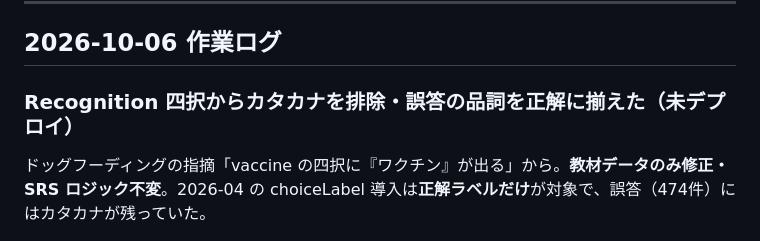
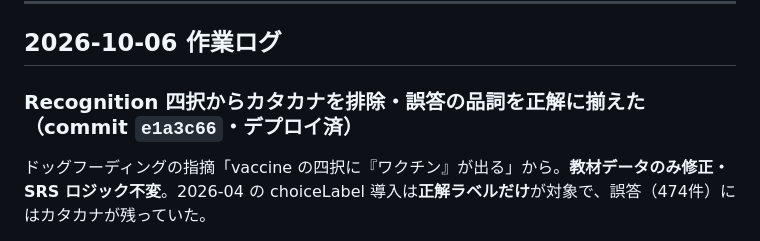
Before and after one commit to takahashihideki-git/VocabFlow, a Markdown page: CLAUDE.md, the part around the change. GitHub-like rendering.

Commit message:
docs(CLAUDE): 四択カタカナ排除の作業ログをデプロイ済に更新
Co-Authored-By: Claude Opus 5.5 <noreply@anthropic.com>

```diff
--- a/CLAUDE.md
+++ b/CLAUDE.md
@@ -79,7 +79,7 @@ TikTok式縦スワイプUIで英語語彙を学ぶSRSアプリ。詳細仕様は
 
 ## 2026-10-06 作業ログ
 
-### Recognition 四択からカタカナを排除・誤答の品詞を正解に揃えた（**未デプロイ**）
+### Recognition 四択からカタカナを排除・誤答の品詞を正解に揃えた（commit `e1a3c66`・**デプロイ済**）
 
 ドッグフーディングの指摘「vaccine の四択に『ワクチン』が出る」から。**教材データのみ修正・SRS ロジック不変**。2026-04 の choiceLabel 導入は**正解ラベルだけ**が対象で、誤答（474件）にはカタカナが残っていた。
 
```
